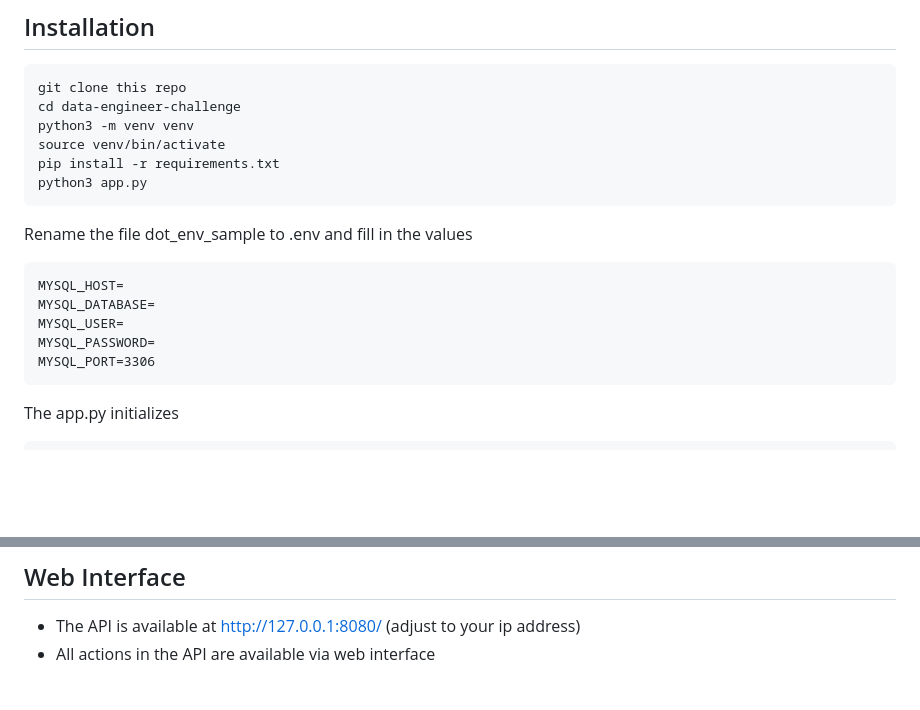
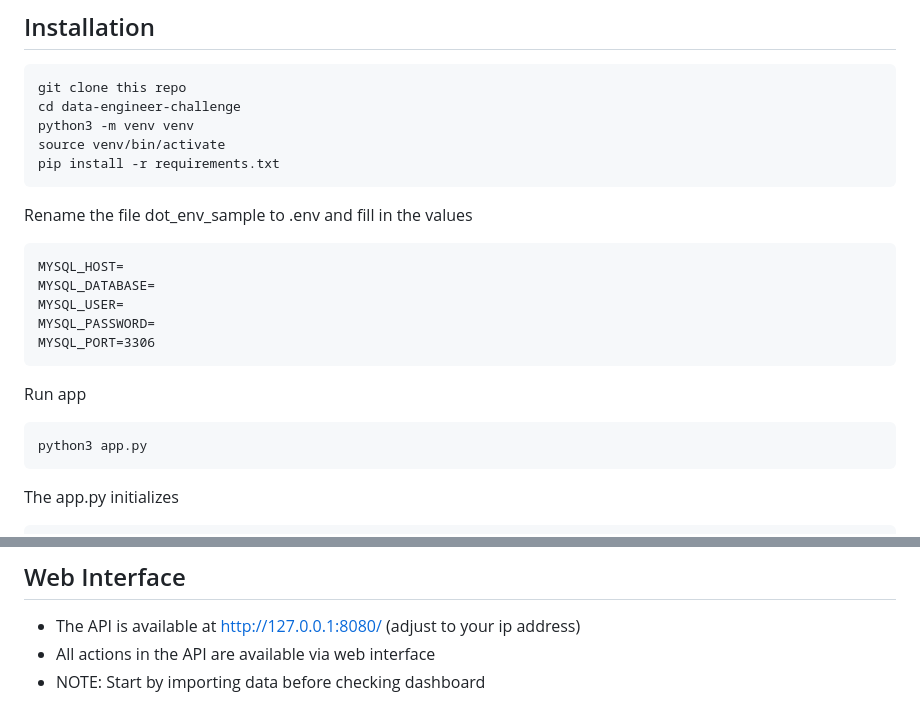
Before and after one commit to agamba/data-engineer-challenge, a Markdown page: README.md, 2 parts joined by grey strips. Rendered like a GitHub page; blank space fills up the shorter version.

````diff
--- a/README.md
+++ b/README.md
@@ -10,7 +10,6 @@ cd data-engineer-challenge
 python3 -m venv venv
 source venv/bin/activate
 pip install -r requirements.txt
-python3 app.py
 ```
 
 Rename the file dot_env_sample to .env and fill in the values
@@ -21,6 +20,12 @@ MYSQL_DATABASE=
 MYSQL_USER=
 MYSQL_PASSWORD=
 MYSQL_PORT=3306
+```
+
+Run app
+
+```
+python3 app.py
 ```
 
 The app.py initializes
@@ -39,6 +44,7 @@ Press CTRL+C to quit
 
 - The API is available at http://127.0.0.1:8080/ (adjust to your ip address)
 - All actions in the API are available via web interface
+- NOTE: Start by importing data before checking dashboard
 
 <img src="docs/api_home_web.png" alt="Home" height="200">
 <img src="docs/import_data_api.png" alt="Import" height="200">
````
